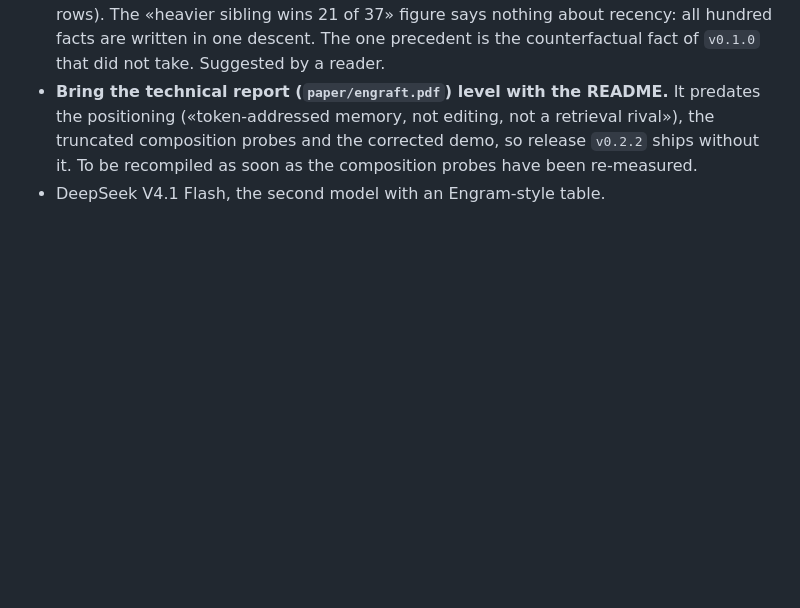
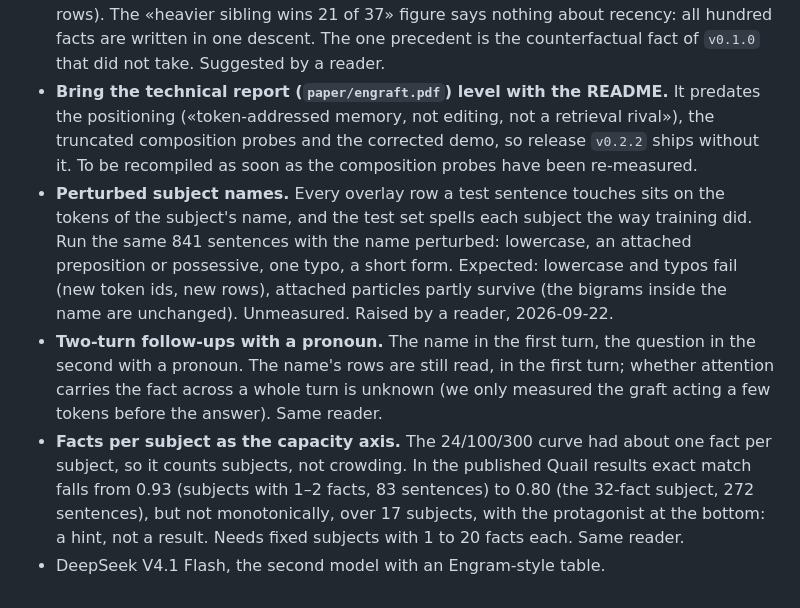
Before and after one commit to fulvian/engraft-ngram, a Markdown page: docs/history.md, the part around the change. GitHub-like rendering; blank space fills up the shorter version.

Commit message:
Open list: perturbed names, two-turn pronouns, facts per subject (a reader's suggestions)
Co-Authored-By: Claude Opus 5 <noreply@anthropic.com>

```diff
--- a/docs/history.md
+++ b/docs/history.md
@@ -375,4 +375,19 @@ A Chinese cell given equal mass per fact remains the next measurement.
   positioning («token-addressed memory, not editing, not a retrieval rival»), the truncated
   composition probes and the corrected demo, so release `v0.2.2` ships without it. To be
   recompiled as soon as the composition probes have been re-measured.
+- **Perturbed subject names.** Every overlay row a test sentence touches sits on the tokens of
+  the subject's name, and the test set spells each subject the way training did. Run the same
+  841 sentences with the name perturbed: lowercase, an attached preposition or possessive, one
+  typo, a short form. Expected: lowercase and typos fail (new token ids, new rows), attached
+  particles partly survive (the bigrams inside the name are unchanged). Unmeasured. Raised by a
+  reader, 2026-09-22.
+- **Two-turn follow-ups with a pronoun.** The name in the first turn, the question in the
+  second with a pronoun. The name's rows are still read, in the first turn; whether attention
+  carries the fact across a whole turn is unknown (we only measured the graft acting a few
+  tokens before the answer). Same reader.
+- **Facts per subject as the capacity axis.** The 24/100/300 curve had about one fact per
+  subject, so it counts subjects, not crowding. In the published Quail results exact match
+  falls from 0.93 (subjects with 1–2 facts, 83 sentences) to 0.80 (the 32-fact subject, 272
+  sentences), but not monotonically, over 17 subjects, with the protagonist at the bottom: a
+  hint, not a result. Needs fixed subjects with 1 to 20 facts each. Same reader.
 - DeepSeek V4.1 Flash, the second model with an Engram-style table.
```
